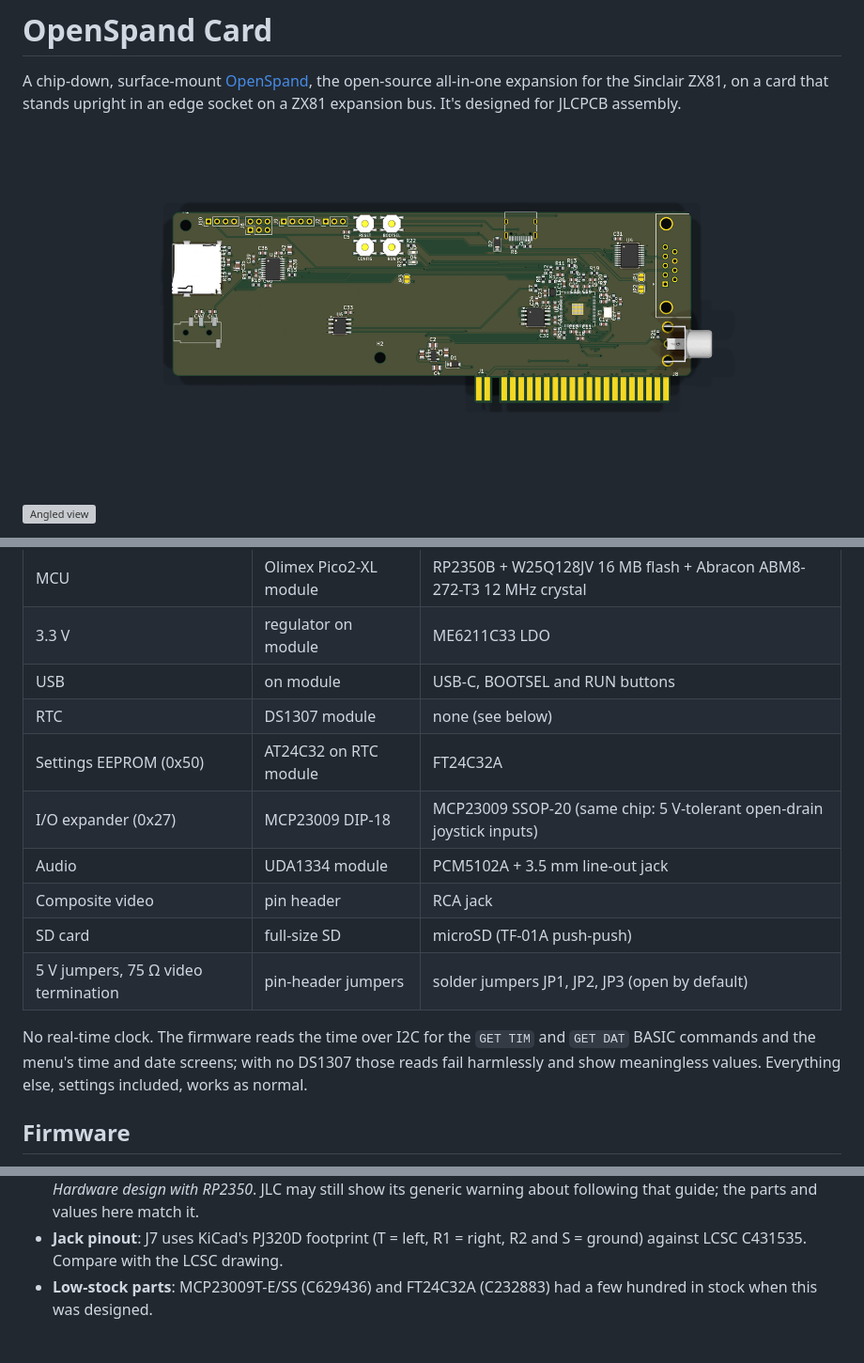
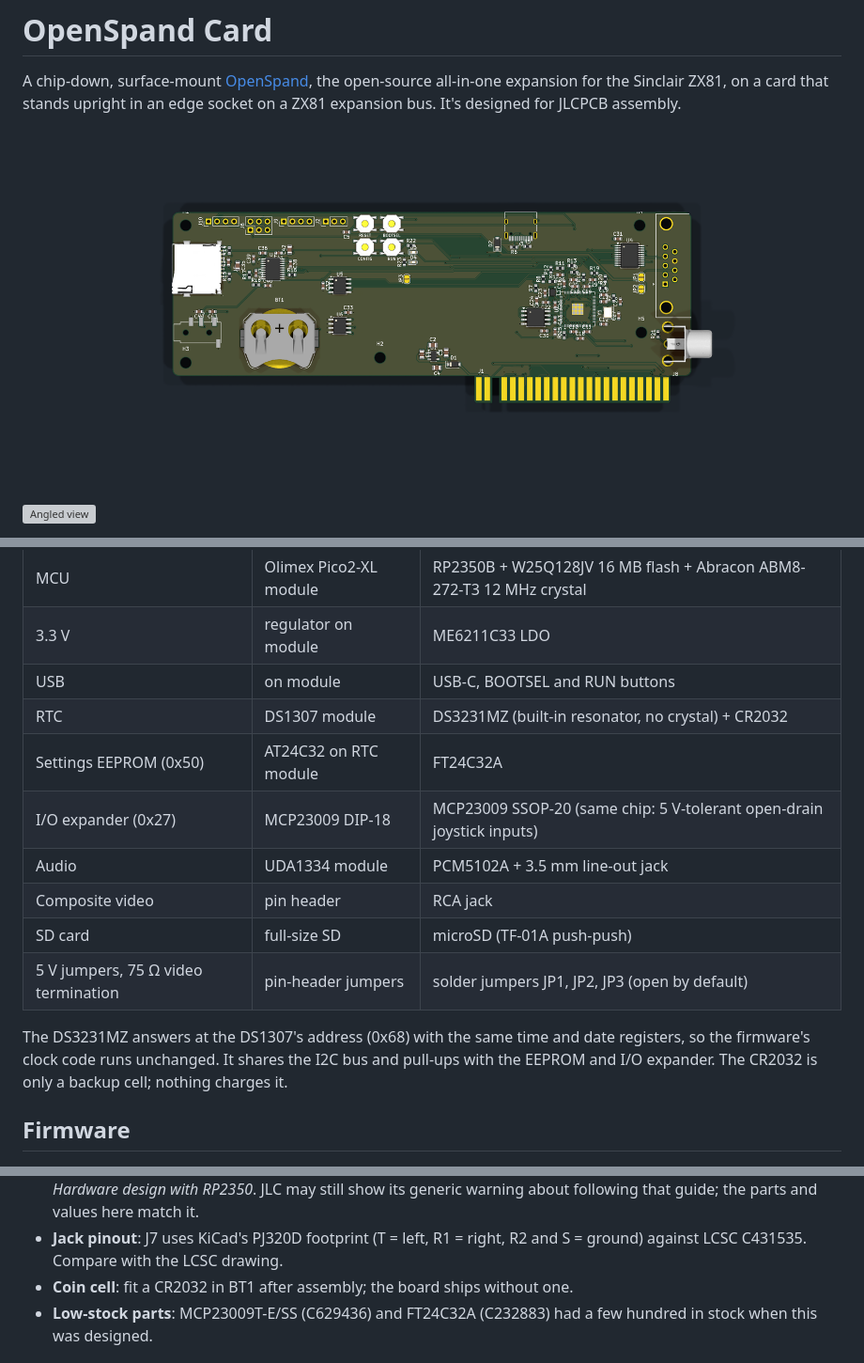
Before and after one commit to timex-sinclair-projects/openspand-smd, a Markdown page: README.md, 3 parts joined by grey strips. Shown at 94% size. Drawn GitHub-style; pictures changed too: card/docs/card-render-front.png; grey boxes are pictures that could not be loaded.

```diff
--- a/README.md
+++ b/README.md
@@ -38,7 +38,7 @@ chips themselves on a 4-layer board:
 | MCU | Olimex Pico2-XL module | RP2350B + W25Q128JV 16 MB flash + Abracon ABM8-272-T3 12 MHz crystal |
 | 3.3 V | regulator on module | ME6211C33 LDO |
 | USB | on module | USB-C, BOOTSEL and RUN buttons |
-| RTC | DS1307 module | none (see below) |
+| RTC | DS1307 module | DS3231MZ (built-in resonator, no crystal) + CR2032 |
 | Settings EEPROM (0x50) | AT24C32 on RTC module | FT24C32A |
 | I/O expander (0x27) | MCP23009 DIP-18 | MCP23009 SSOP-20 (same chip: 5 V-tolerant open-drain joystick inputs) |
 | Audio | UDA1334 module | PCM5102A + 3.5 mm line-out jack |
@@ -46,10 +46,9 @@ chips themselves on a 4-layer board:
 | SD card | full-size SD | microSD (TF-01A push-push) |
 | 5 V jumpers, 75 Ω video termination | pin-header jumpers | solder jumpers JP1, JP2, JP3 (open by default) |
 
-No real-time clock. The firmware reads the time over I2C for the `GET TIM` and `GET DAT`
-BASIC commands and the menu's time and date screens; with no DS1307 those reads fail
-harmlessly and show meaningless values. Everything else, settings included, works as
-normal.
+The DS3231MZ answers at the DS1307's address (0x68) with the same time and date
+registers, so the firmware's clock code runs unchanged. It shares the I2C bus and pull-ups
+with the EEPROM and I/O expander. The CR2032 is only a backup cell; nothing charges it.
 
 ## Firmware
 
@@ -102,6 +101,7 @@ PLL mode (SCK grounded). Like the pin map, this hasn't been tested on hardware.
   here match it.
 - **Jack pinout**: J7 uses KiCad's PJ320D footprint (T = left, R1 = right, R2 and S = ground)
   against LCSC C431535. Compare with the LCSC drawing.
+- **Coin cell**: fit a CR2032 in BT1 after assembly; the board ships without one.
 - **Low-stock parts**: MCP23009T-E/SS (C629436) and FT24C32A (C232883) had a few hundred in
   stock when this was designed.
 
```
Also changed, not shown: card/README.md (+15 -9 lines), card/docs/card-render-back.png, card/docs/card-top.png, card/docs/copper-card.png, 8 other files.
